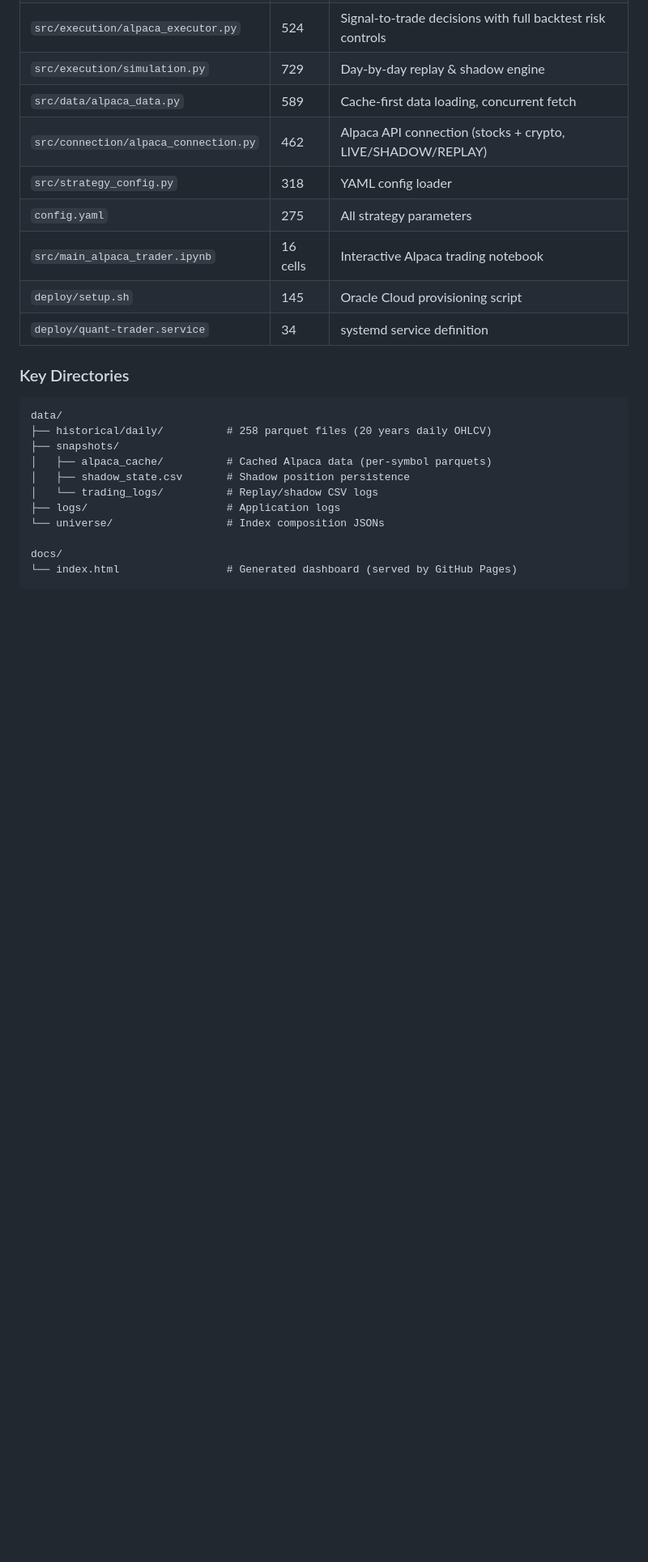
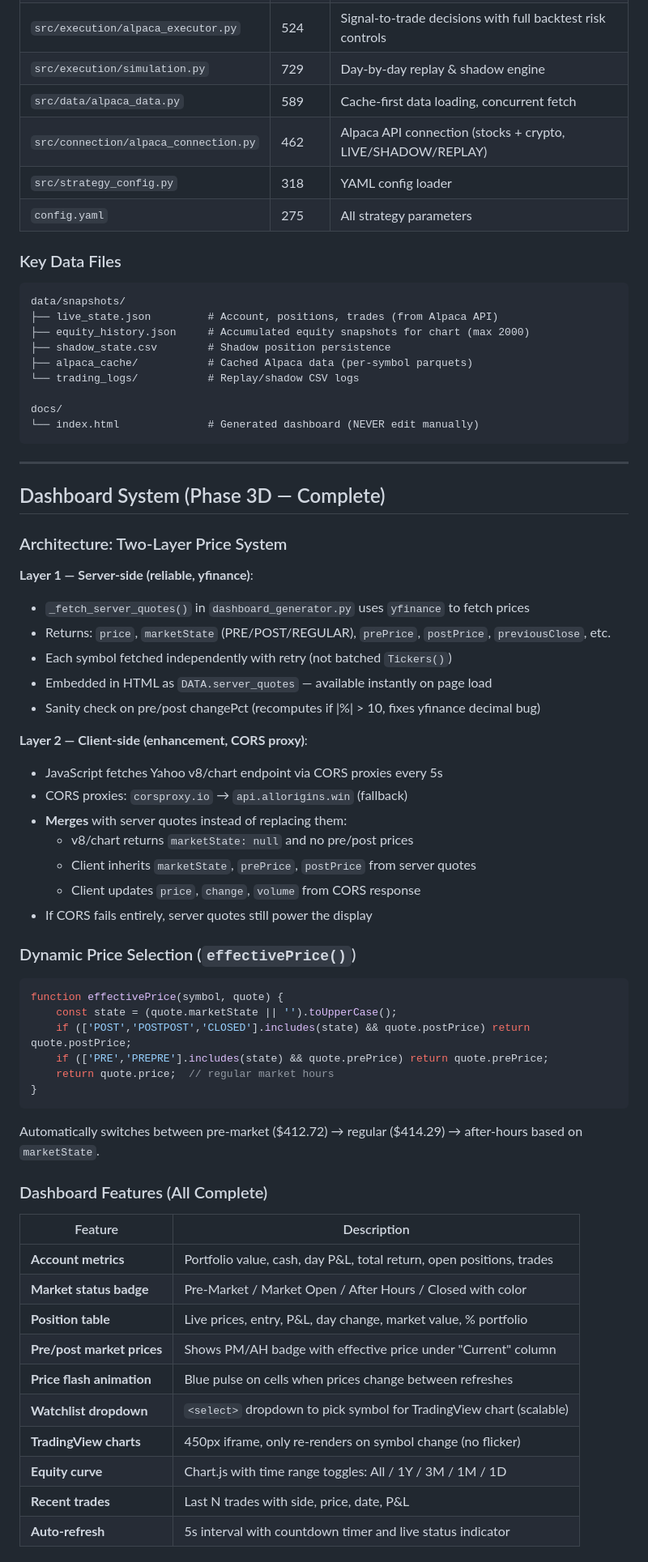
Before and after one commit to Shimmy-Shams/Quant, a Markdown page: CLAUDE02.md, the part around one of its changes. Shown at 81% size. GitHub-like rendering; blank space fills up the shorter version.

````diff
--- a/CLAUDE02.md
+++ b/CLAUDE02.md
@@ -85,21 +65,64 @@ Host github.com
 | `src/connection/alpaca_connection.py` | 462 | Alpaca API connection (stocks + crypto, LIVE/SHADOW/REPLAY) |
 | `src/strategy_config.py` | 318 | YAML config loader |
 | `config.yaml` | 275 | All strategy parameters |
-| `src/main_alpaca_trader.ipynb` | 16 cells | Interactive Alpaca trading notebook |
-| `deploy/setup.sh` | 145 | Oracle Cloud provisioning script |
-| `deploy/quant-trader.service` | 34 | systemd service definition |
 
-### Key Directories
+### Key Data Files
 ```
-data/
-├── historical/daily/          # 258 parquet files (20 years daily OHLCV)
-├── snapshots/
-│   ├── alpaca_cache/          # Cached Alpaca data (per-symbol parquets)
-│   ├── shadow_state.csv       # Shadow position persistence
-│   └── trading_logs/          # Replay/shadow CSV logs
-├── logs/                      # Application logs
-└── universe/                  # Index composition JSONs
+data/snapshots/
+├── live_state.json         # Account, positions, trades (from Alpaca API)
+├── equity_history.json     # Accumulated equity snapshots for chart (max 2000)
+├── shadow_state.csv        # Shadow position persistence
+├── alpaca_cache/           # Cached Alpaca data (per-symbol parquets)
+└── trading_logs/           # Replay/shadow CSV logs
 
 docs/
-└── index.html                 # Generated dashboard (served by GitHub Pages)
+└── index.html              # Generated dashboard (NEVER edit manually)
 ```
+
+---
+
+## Dashboard System (Phase 3D — Complete)
+
+### Architecture: Two-Layer Price System
+
+**Layer 1 — Server-side (reliable, yfinance)**:
+- `_fetch_server_quotes()` in `dashboard_generator.py` uses `yfinance` to fetch prices
+- Returns: `price`, `marketState` (PRE/POST/REGULAR), `prePrice`, `postPrice`, `previousClose`, etc.
+- Each symbol fetched independently with retry (not batched `Tickers()`)
+- Embedded in HTML as `DATA.server_quotes` — available instantly on page load
+- Sanity check on pre/post changePct (recomputes if |%| > 10, fixes yfinance decimal bug)
+
+**Layer 2 — Client-side (enhancement, CORS proxy)**:
+- JavaScript fetches Yahoo v8/chart endpoint via CORS proxies every 5s
+- CORS proxies: `corsproxy.io` → `api.allorigins.win` (fallback)
+- **Merges** with server quotes instead of replacing them:
+  - v8/chart returns `marketState: null` and no pre/post prices
+  - Client inherits `marketState`, `prePrice`, `postPrice` from server quotes
+  - Client updates `price`, `change`, `volume` from CORS response
+- If CORS fails entirely, server quotes still power the display
+
+### Dynamic Price Selection (`effectivePrice()`)
+```javascript
+function effectivePrice(symbol, quote) {
+    const state = (quote.marketState || '').toUpperCase();
+    if (['POST','POSTPOST','CLOSED'].includes(state) && quote.postPrice) return quote.postPrice;
+    if (['PRE','PREPRE'].includes(state) && quote.prePrice) return quote.prePrice;
+    return quote.price;  // regular market hours
+}
+```
+Automatically switches between pre-market ($412.72) → regular ($414.29) → after-hours based on `marketState`.
+
+### Dashboard Features (All Complete)
+| Feature | Description |
+|---------|-------------|
+| **Account metrics** | Portfolio value, cash, day P&L, total return, open positions, trades |
+| **Market status badge** | Pre-Market / Market Open / After Hours / Closed with color |
+| **Position table** | Live prices, entry, P&L, day change, market value, % portfolio |
+| **Pre/post market prices** | Shows PM/AH badge with effective price under "Current" column |
+| **Price flash animation** | Blue pulse on cells when prices change between refreshes |
+| **Watchlist dropdown** | `<select>` dropdown to pick symbol for TradingView chart (scalable) |
+| **TradingView charts** | 450px iframe, only re-renders on symbol change (no flicker) |
+| **Equity curve** | Chart.js with time range toggles: All / 1Y / 3M / 1M / 1D |
+| **Recent trades** | Last N trades with side, price, date, P&L |
+| **Auto-refresh** | 5s interval with countdown timer and live status indicator |
+
````
Also changed, not shown: other parts of CLAUDE02.md (+70 -293 lines).
